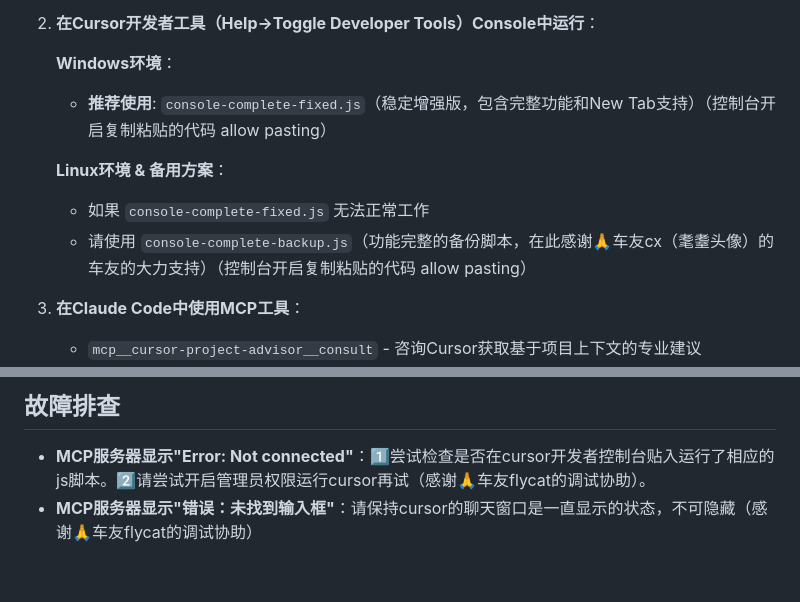
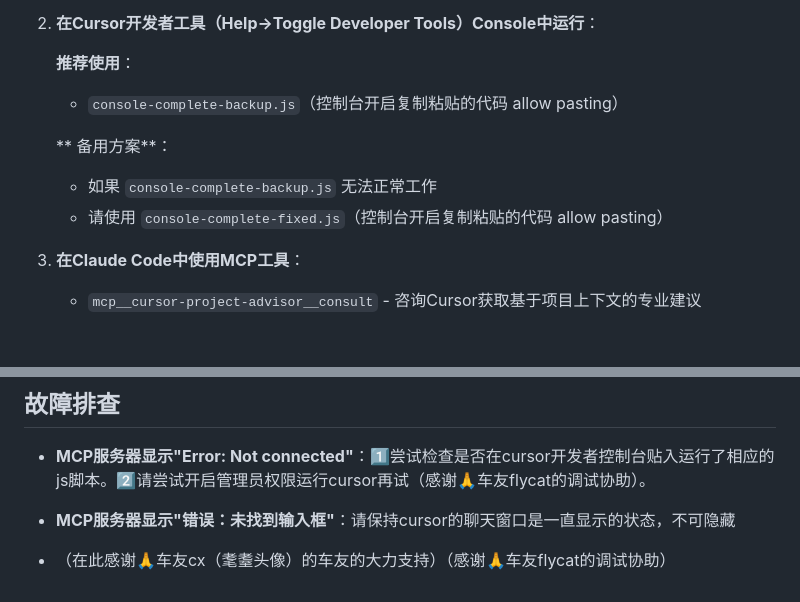
Before and after one commit to Vanyangyang/cursor-bridge, a Markdown page: README.md, 2 parts joined by grey strips. Rendered like a GitHub page; blank space fills up the shorter version.

```diff
--- a/README.md
+++ b/README.md
@@ -48,12 +48,12 @@
 
 2. **在Cursor开发者工具（Help->Toggle Developer Tools）Console中运行**：
 
-   **Windows环境**：
-   - **推荐使用**: `console-complete-fixed.js`（稳定增强版，包含完整功能和New Tab支持）（控制台开启复制粘贴的代码 allow pasting）
+   **推荐使用**：
+   - `console-complete-backup.js`（控制台开启复制粘贴的代码 allow pasting）
 
-   **Linux环境 & 备用方案**：
-   - 如果 `console-complete-fixed.js` 无法正常工作
-   - 请使用 `console-complete-backup.js`（功能完整的备份脚本，在此感谢🙏车友cx（耄耋头像）的车友的大力支持）（控制台开启复制粘贴的代码 allow pasting）
+   ** 备用方案**：
+   - 如果 `console-complete-backup.js` 无法正常工作
+   - 请使用 `console-complete-fixed.js`（控制台开启复制粘贴的代码 allow pasting）
 
 3. **在Claude Code中使用MCP工具**：
    - `mcp__cursor-project-advisor__consult` - 咨询Cursor获取基于项目上下文的专业建议
@@ -76,4 +76,6 @@
 ## 故障排查
 
 - **MCP服务器显示"Error: Not connected"**：1️⃣尝试检查是否在cursor开发者控制台贴入运行了相应的js脚本。2️⃣请尝试开启管理员权限运行cursor再试（感谢🙏车友flycat的调试协助）。
-- **MCP服务器显示"错误：未找到输入框"**：请保持cursor的聊天窗口是一直显示的状态，不可隐藏（感谢🙏车友flycat的调试协助）
+- **MCP服务器显示"错误：未找到输入框"**：请保持cursor的聊天窗口是一直显示的状态，不可隐藏
+
+- （在此感谢🙏车友cx（耄耋头像）的车友的大力支持）（感谢🙏车友flycat的调试协助）
```
